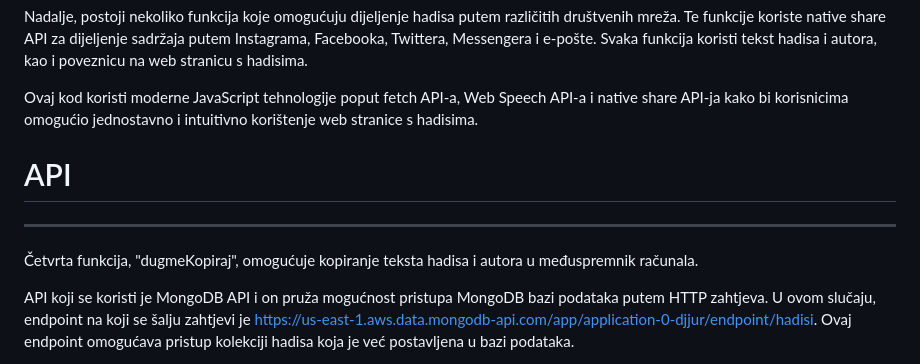
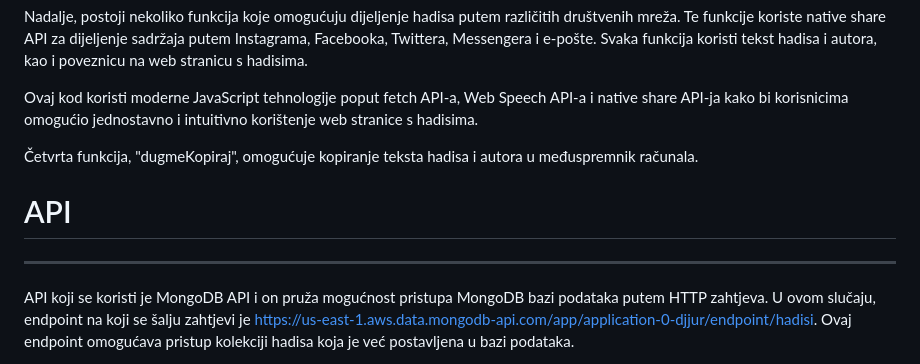
Before and after one commit to armin--nukic/hadis.ba, a Markdown page: README.md, the part around the change. Rendered like a GitHub page.

Commit message:
Napravljen readme file

```diff
--- a/README.md
+++ b/README.md
@@ -44,13 +44,14 @@ Nadalje, postoji nekoliko funkcija koje omogućuju dijeljenje hadisa putem razli
 
 Ovaj kod koristi moderne JavaScript tehnologije poput fetch API-a, Web Speech API-a i native share API-ja kako bi korisnicima omogućio jednostavno i intuitivno korištenje web stranice s hadisima.
 
+Četvrta funkcija, "dugmeKopiraj", omogućuje kopiranje teksta hadisa i autora u međuspremnik računala.
+
 
 
 # API
 
 ---------------------------------------------------------------------------------------------
 
-Četvrta funkcija, "dugmeKopiraj", omogućuje kopiranje teksta hadisa i autora u međuspremnik računala.
 
 API koji se koristi je MongoDB API i on pruža mogućnost pristupa MongoDB bazi podataka putem HTTP zahtjeva. U ovom slučaju, endpoint na koji se šalju zahtjevi je https://us-east-1.aws.data.mongodb-api.com/app/application-0-djjur/endpoint/hadisi. Ovaj endpoint omogućava pristup kolekciji hadisa koja je već postavljena u bazi
 podataka.
```
